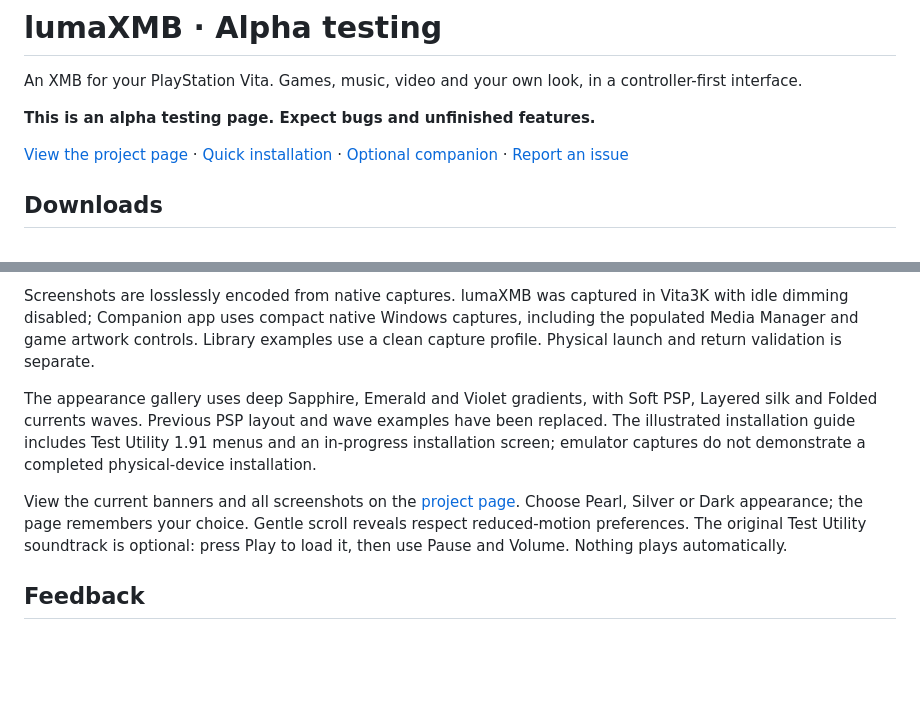
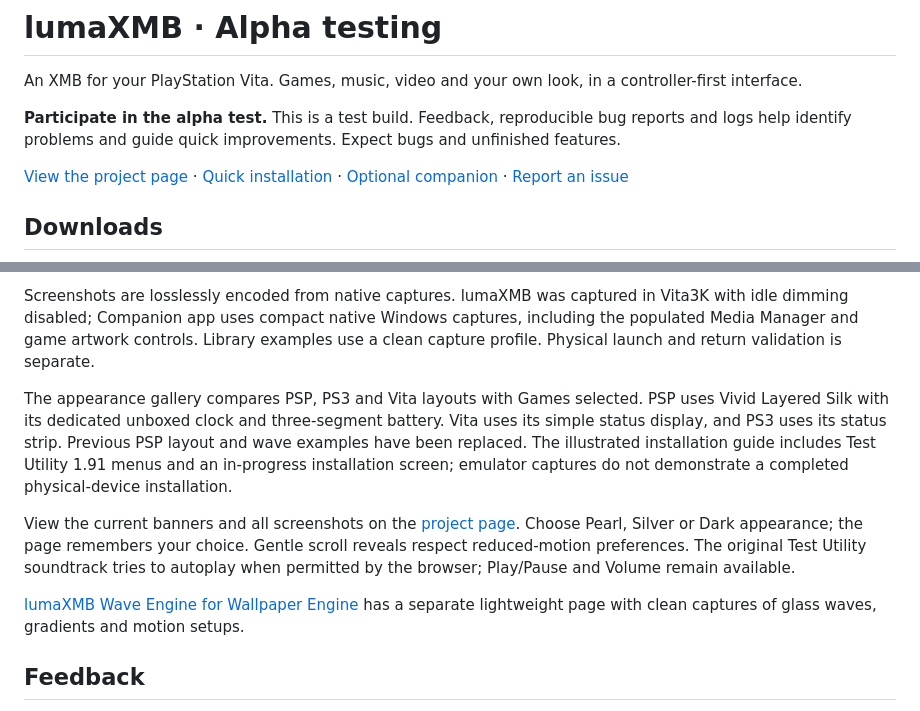
Before and after one commit to alternativeConsience/lumaXMB, a Markdown page: README.md, 2 parts joined by grey strips. GitHub-like rendering; blank space fills up the shorter version.

Commit message:
Document layout clocks alpha feedback and Wave Engine page

```diff
--- a/README.md
+++ b/README.md
@@ -3,7 +3,7 @@
 
 An XMB for your PlayStation Vita. Games, music, video and your own look, in a controller-first interface.
 
-**This is an alpha testing page. Expect bugs and unfinished features.**
+**Participate in the alpha test.** This is a test build. Feedback, reproducible bug reports and logs help identify problems and guide quick improvements. Expect bugs and unfinished features.
 
 [View the project page](https://alternativeConsience.github.io/lumaXMB/) · [Quick installation](#quick-installation) · [Optional companion](#optional-windows-companion) · [Report an issue](https://github.com/alternativeConsience/lumaXMB/issues)
 
@@ -73,9 +73,11 @@ Game list, Vita Coverflow, game grid, movie title navigation, movie Coverflow, m
 
 Screenshots are losslessly encoded from native captures. lumaXMB was captured in Vita3K with idle dimming disabled; Companion app uses compact native Windows captures, including the populated Media Manager and game artwork controls. Library examples use a clean capture profile. Physical launch and return validation is separate.
 
-The appearance gallery uses deep Sapphire, Emerald and Violet gradients, with Soft PSP, Layered silk and Folded currents waves. Previous PSP layout and wave examples have been replaced. The illustrated installation guide includes Test Utility 1.91 menus and an in-progress installation screen; emulator captures do not demonstrate a completed physical-device installation.
+The appearance gallery compares PSP, PS3 and Vita layouts with Games selected. PSP uses Vivid Layered Silk with its dedicated unboxed clock and three-segment battery. Vita uses its simple status display, and PS3 uses its status strip. Previous PSP layout and wave examples have been replaced. The illustrated installation guide includes Test Utility 1.91 menus and an in-progress installation screen; emulator captures do not demonstrate a completed physical-device installation.
 
-View the current banners and all screenshots on the [project page](https://alternativeConsience.github.io/lumaXMB/). Choose Pearl, Silver or Dark appearance; the page remembers your choice. Gentle scroll reveals respect reduced-motion preferences. The original Test Utility soundtrack is optional: press Play to load it, then use Pause and Volume. Nothing plays automatically.
+View the current banners and all screenshots on the [project page](https://alternativeConsience.github.io/lumaXMB/). Choose Pearl, Silver or Dark appearance; the page remembers your choice. Gentle scroll reveals respect reduced-motion preferences. The original Test Utility soundtrack tries to autoplay when permitted by the browser; Play/Pause and Volume remain available.
+
+[lumaXMB Wave Engine for Wallpaper Engine](https://alternativeConsience.github.io/lumaXMB/wave-engine.html) has a separate lightweight page with clean captures of glass waves, gradients and motion setups.
 
 ## Feedback
 
```
